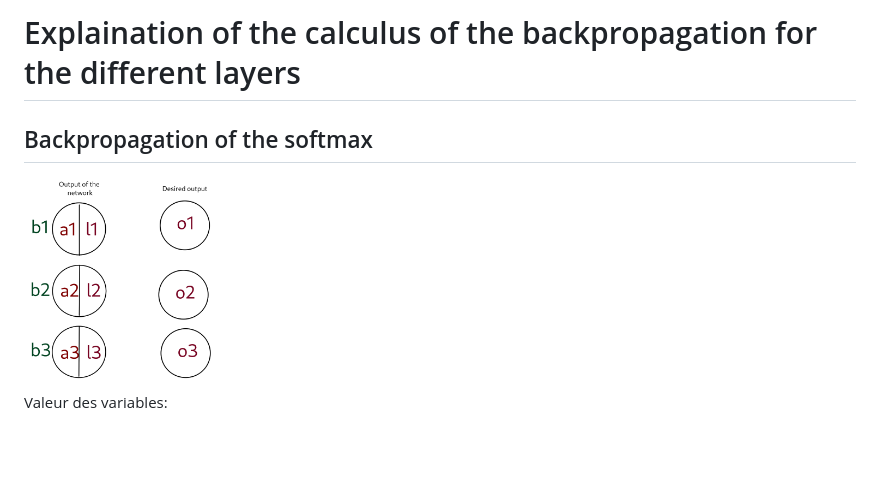
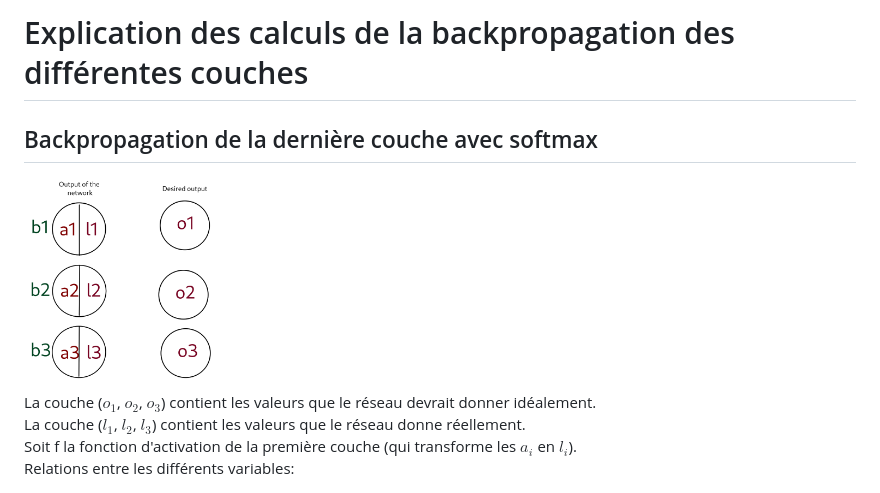
Before and after one commit to augustin64/projet-tipe, a Markdown page: doc/cnn/backpropagation_explaination.md, the part around the change printed below. Rendered like a GitHub page; blank space fills up the shorter version.

```diff
--- a/doc/cnn/backpropagation_explaination.md
+++ b/doc/cnn/backpropagation_explaination.md
@@ -1,10 +1,13 @@
-# Explaination of the calculus of the backpropagation for the different layers
+# Explication des calculs de la backpropagation des différentes couches
 
-## Backpropagation of the softmax
+## Backpropagation de la dernière couche avec softmax
 
 <img src="last_layer.png" width="200">
 
-Valeur des variables:
+La couche ($o_1$, $o_2$, $o_3$) contient les valeurs que le réseau devrait donner idéalement.
+La couche ($l_1$, $l_2$, $l_3$) contient les valeurs que le réseau donne réellement.
+Soit f la fonction d'activation de la première couche (qui transforme les $a_i$ en $l_i$).
+Relations entre les différents variables:
 - $l_1 = \dfrac{e^{a_1}}{e^{a_1}+e^{a_2}+e^{a_3}}$
 $l_2 = \dfrac{e^{a_2}}{e^{a_1}+e^{a_2}+e^{a_3}}$
 $l_3 = \dfrac{e^{a_3}}{e^{a_1}+e^{a_2}+e^{a_3}}$
```
Also changed, not shown: other parts of doc/cnn/backpropagation_explaination.md (+11 -8 lines).
